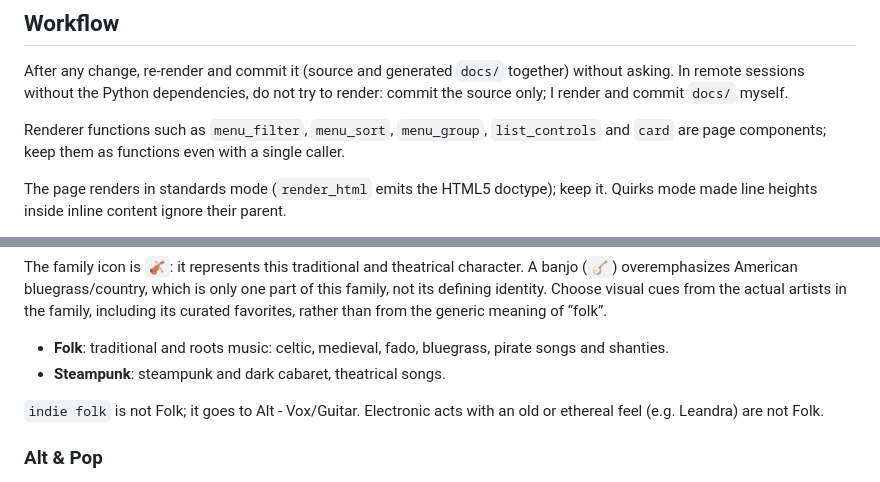
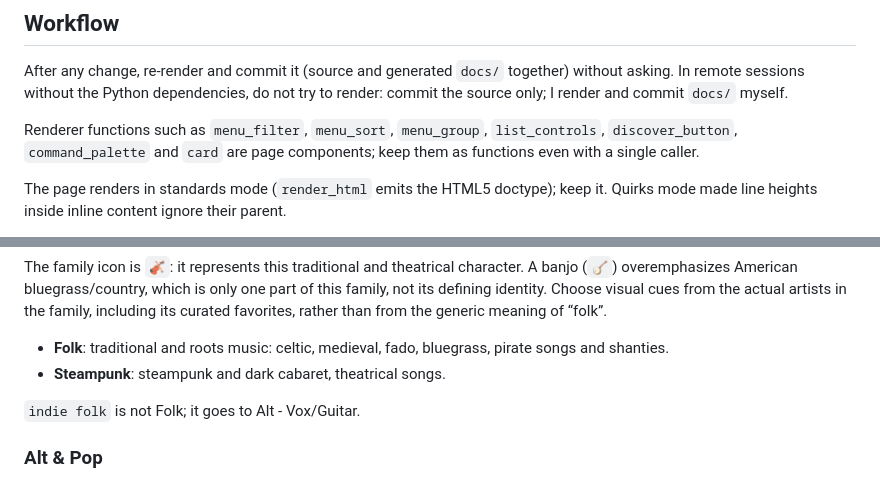
Before and after one commit to dinhani/spotify-launcher, a Markdown page: AGENTS.md, 2 parts joined by grey strips. Drawn GitHub-style.

```diff
--- a/AGENTS.md
+++ b/AGENTS.md
@@ -87,7 +99,7 @@ Rules that follow:
 
 After any change, re-render and commit it (source and generated `docs/` together) without asking. In remote sessions without the Python dependencies, do not try to render: commit the source only; I render and commit `docs/` myself.
 
-Renderer functions such as `menu_filter`, `menu_sort`, `menu_group`, `list_controls` and `card` are page components; keep them as functions even with a single caller.
+Renderer functions such as `menu_filter`, `menu_sort`, `menu_group`, `list_controls`, `discover_button`, `command_palette` and `card` are page components; keep them as functions even with a single caller.
 
 The page renders in standards mode (`render_html` emits the HTML5 doctype); keep it. Quirks mode made line heights inside inline content ignore their parent.
 
@@ -158,7 +168,7 @@ The family icon is `🎻`: it represents this traditional and theatrical charact
 - **Folk**: traditional and roots music: celtic, medieval, fado, bluegrass, pirate songs and shanties.
 - **Steampunk**: steampunk and dark cabaret, theatrical songs.
 
-`indie folk` is not Folk; it goes to Alt - Vox/Guitar. Electronic acts with an old or ethereal feel (e.g. Leandra) are not Folk.
+`indie folk` is not Folk; it goes to Alt - Vox/Guitar.
 
 ### Alt & Pop
 
```
Also changed, not shown: other parts of AGENTS.md (+14 -4 lines).
